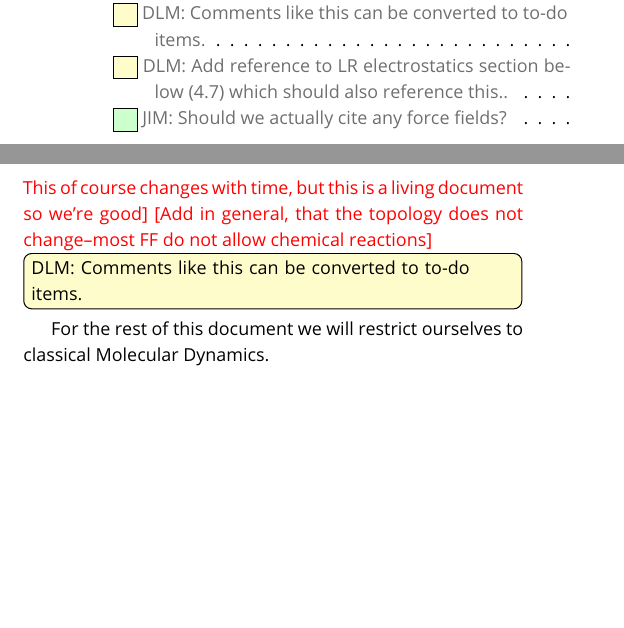
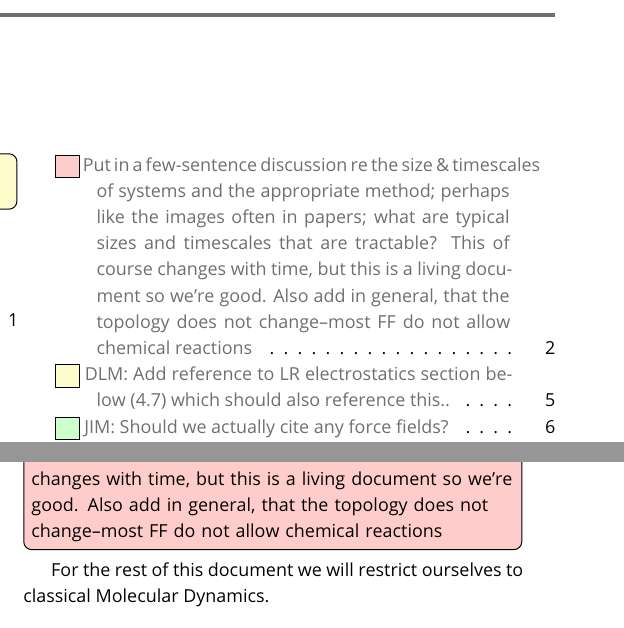
Before and after one commit to MobleyLab/basic_simulation_training, a LaTeX document (paper/basic_training.tex): two parts of the columns of pages 1 and 2 of 12, joined at a grey line, cut at the place of the change, the shorter picture padded with empty space. Compiled offline with pdfLaTeX.

Commit message:
Tweak Mayes changes slightly

```diff
--- a/paper/basic_training.tex
+++ b/paper/basic_training.tex
@@ -152,9 +152,8 @@ studies on biomolecular systems in the condensed phase. {\color{red} [Put in a
 few-sentence discussion re the size \& timescales of systems and the appropriate
 method; perhaps like the images often in papers; what are typical sizes and
 timescales that are tractable? This of course changes with time, but this is a
-living document so we're good] [Add in general, that the topology does not
-change--most FF do not allow chemical reactions]} \todo[inline,
-color={yellow!20}]{DLM: Comments like this can be converted to to-do items.}
+living document so we're good. Also add in general, that the topology does not
+change--most FF do not allow chemical reactions}
 
 For the rest of this document we will restrict ourselves to classical Molecular
 Dynamics.
```
Also changed, not shown: paper/basic_training.tex (6 more changed lines).
